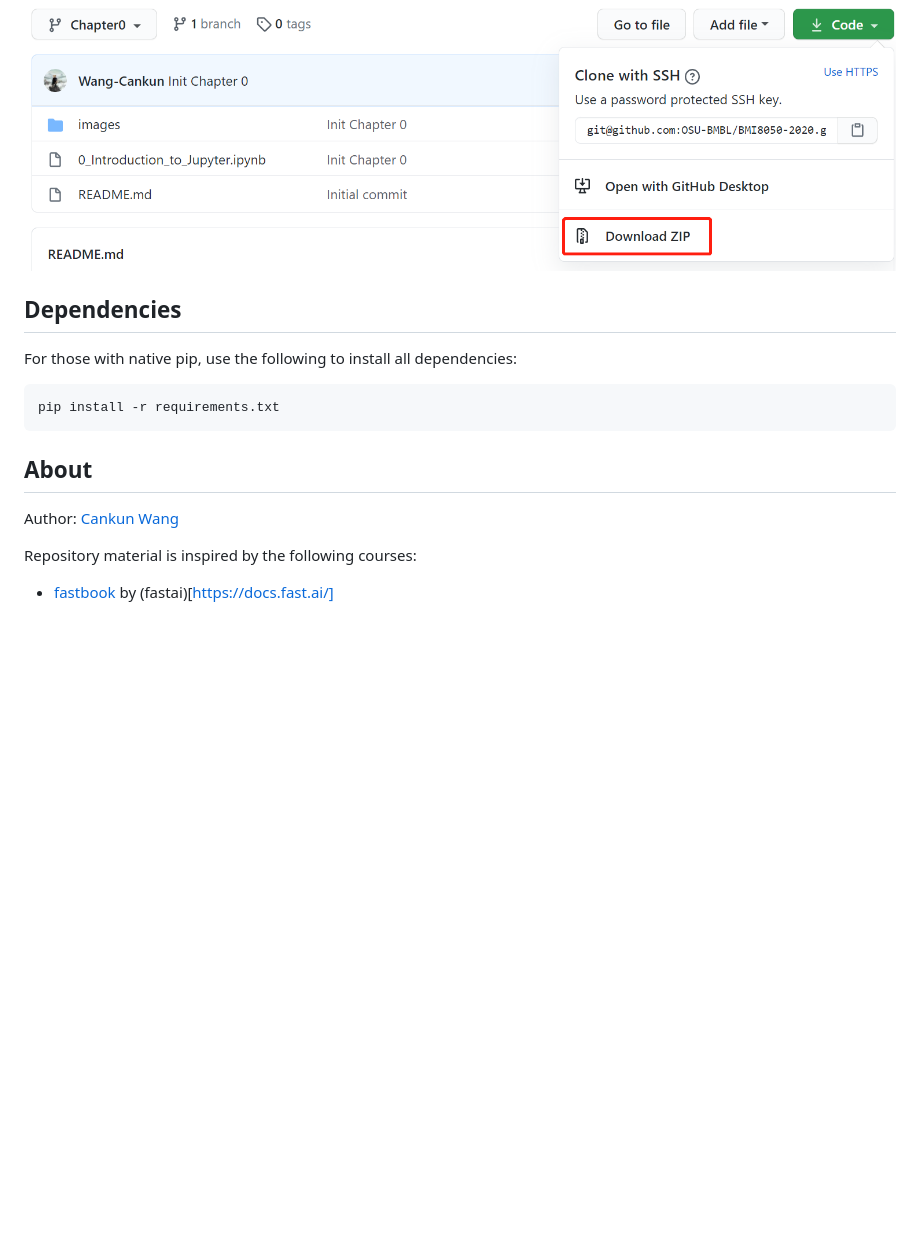
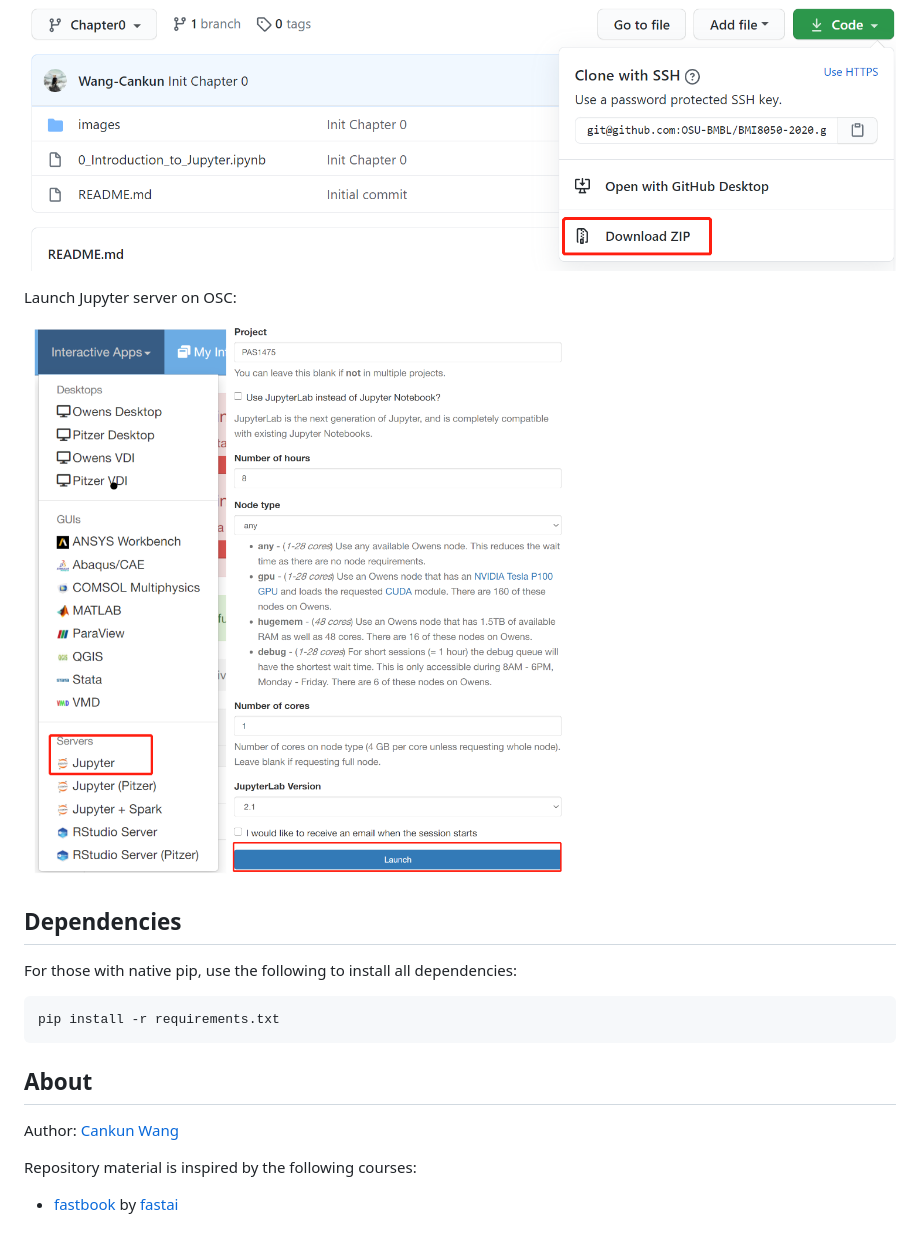
Before and after one commit to OSU-BMBL/BMI8050-2020, a Markdown page: README.md, the part around the change. GitHub-like rendering; pictures changed too: images/readme_launch_osc.png (added); blank space fills up the shorter version.

Commit message:
Add OSC link

```diff
--- a/README.md
+++ b/README.md
@@ -18,6 +18,9 @@ Or simply download an archived course contents:
 
 ![](./images/readme_download_repo_zip.png)
 
+Launch Jupyter server on OSC:
+
+![](./images/readme_launch_osc.png)
 ## Dependencies
 
 For those with native pip, use the following to install all dependencies:
@@ -32,4 +35,4 @@ Author: [Cankun Wang](https://github.com/Wang-Cankun)
 
 Repository material is inspired by the following courses:
 
-- [fastbook](https://github.com/fastai/fastbook) by (fastai)[https://docs.fast.ai/]
+- [fastbook](https://github.com/fastai/fastbook) by [fastai](https://docs.fast.ai/)
```
Also changed, not shown: 1 other file.
